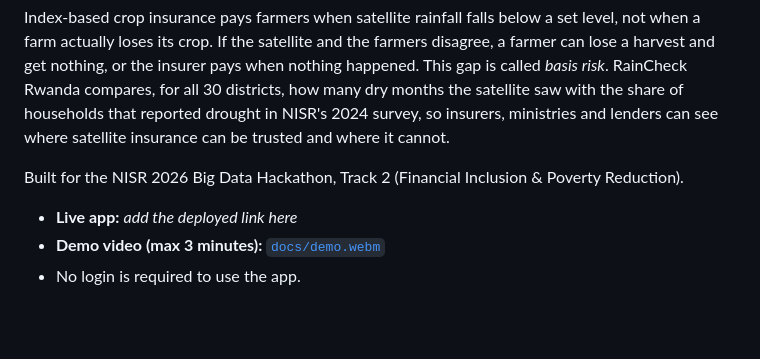
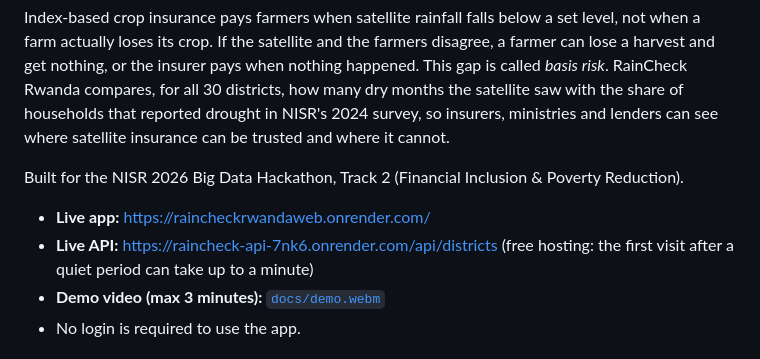
Before and after one commit to stevenimanzi/rain_check_rwanda, a Markdown page: README.md, the part around the change. GitHub-like rendering; blank space fills up the shorter version.

Commit message:
Add the live app link to the README

```diff
--- a/README.md
+++ b/README.md
@@ -11,7 +11,8 @@ insurance can be trusted and where it cannot.
 
 Built for the NISR 2026 Big Data Hackathon, Track 2 (Financial Inclusion & Poverty Reduction).
 
-- **Live app:** _add the deployed link here_
+- **Live app:** https://raincheckrwandaweb.onrender.com/
+- **Live API:** https://raincheck-api-7nk6.onrender.com/api/districts (free hosting: the first visit after a quiet period can take up to a minute)
 - **Demo video (max 3 minutes):** [`docs/demo.webm`](docs/demo.webm)
 - No login is required to use the app.
 
```
